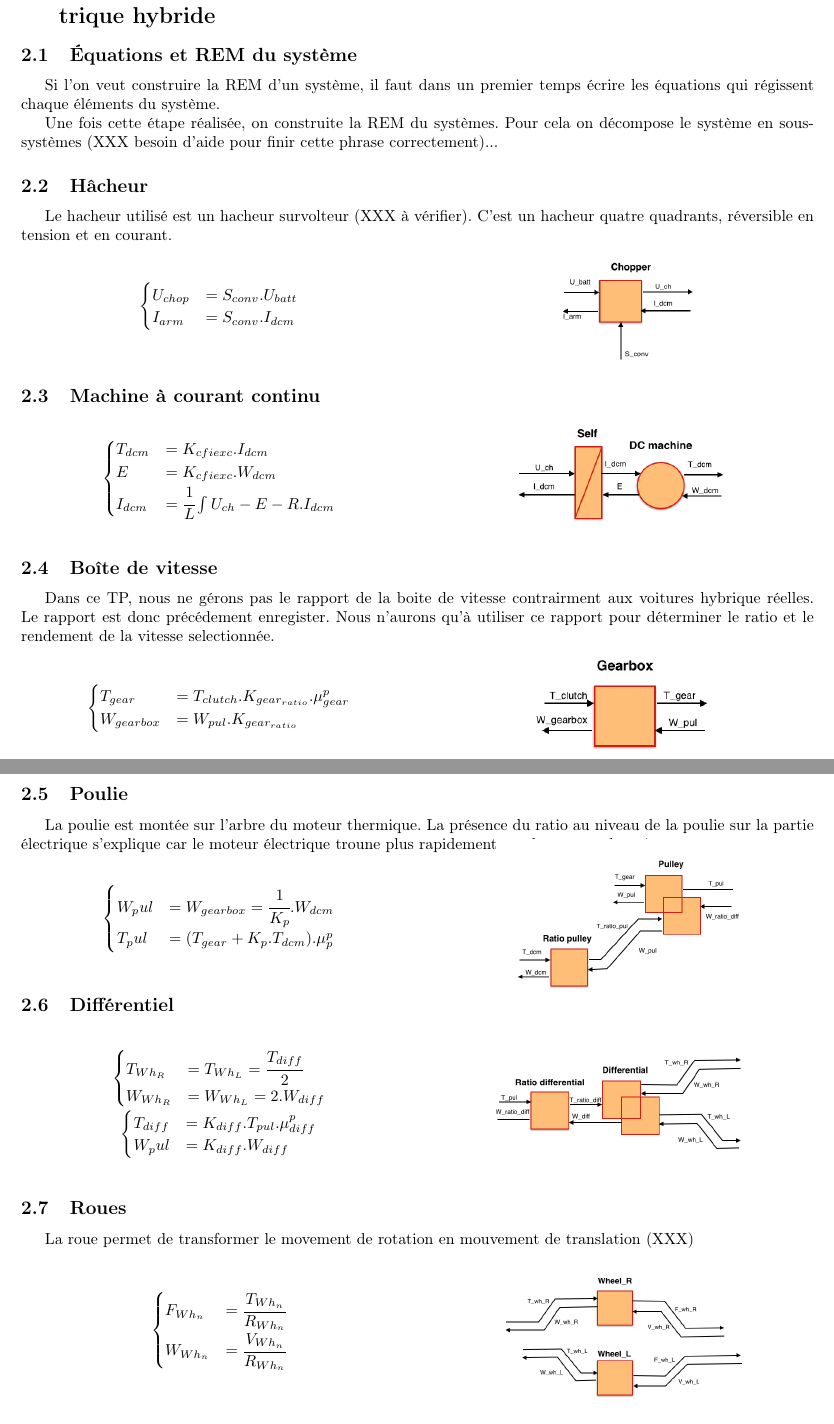
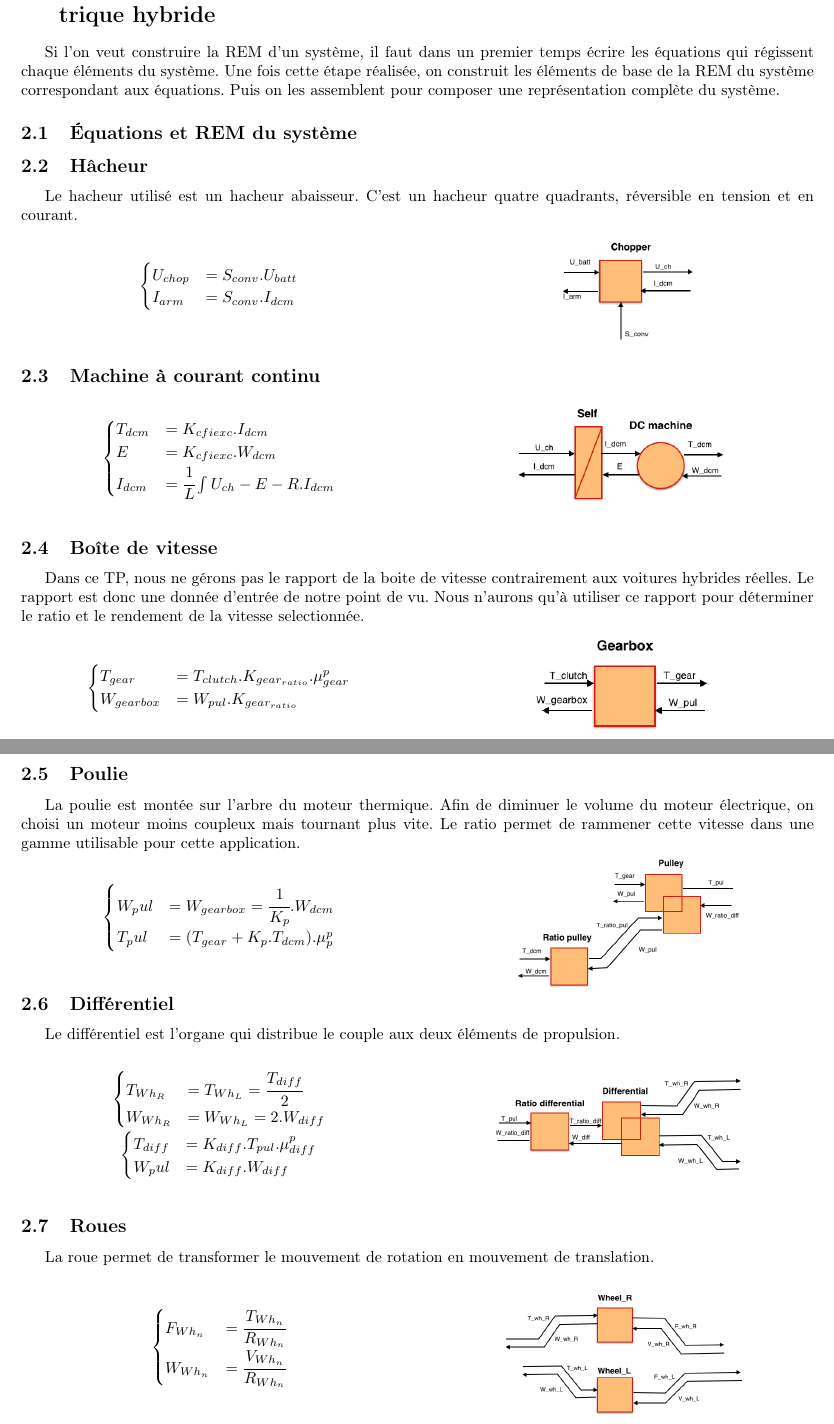
Before and after one commit to ValentinVERGEZ/IMA5_TP, a LaTeX document (VEH/CR_VEH.tex, which reads VEH/includes/rem.tex): two parts of pages 3 and 4 of 12, joined at a grey line, cut so that both start at the same text. Compiled offline with pdfLaTeX.

Commit message:
fichiers intro + rem ok

```diff
--- a/VEH/includes/rem.tex
+++ b/VEH/includes/rem.tex
@@ -1,14 +1,11 @@
 \section{REM - Représentation \'Energétique Macroscopique du véhicule électrique hybride}
+
+Si l'on veut construire la REM d'un système, il faut dans un premier temps écrire les équations qui régissent chaque éléments du système. Une fois cette étape réalisée, on construit les éléments de base de la REM du système correspondant aux équations. Puis on les assemblent pour composer une représentation complète du système.
 
 \subsection{Équations et REM du système}
 
-Si l'on veut construire la REM d'un système, il faut dans un premier temps écrire les équations qui régissent chaque éléments du système.
-
-%The system can be decomposed inti subsystems in interactions using 4 basic EMR elements (Table 1) :
-Une fois cette étape réalisée, on construite la REM du systèmes. Pour cela on décompose le système en sous-systèmes (XXX besoin d'aide pour finir cette phrase correctement)...
-
 \subsection{Hâcheur}
-Le hacheur utilisé est un hacheur survolteur (XXX à vérifier). C'est un hacheur quatre quadrants, réversible en tension et en courant.
+Le hacheur utilisé est un hacheur abaisseur. C'est un hacheur quatre quadrants, réversible en tension et en courant.
 \vspace{-10px}
 \begin{figure}[ht]
 \centering
@@ -48,7 +45,7 @@ $\begin{cases}
 \vspace{-20px}
 
 \subsection{Boîte de vitesse}
-Dans ce TP, nous ne gérons pas le rapport de la boite de vitesse contrairment aux voitures hybrique réelles. Le rapport est donc précédement enregister. Nous n'aurons qu'à utiliser ce rapport pour déterminer le ratio et le rendement de la vitesse selectionnée.
+Dans ce TP, nous ne gérons pas le rapport de la boite de vitesse contrairement aux voitures hybrides réelles. Le rapport est donc une donnée d'entrée de notre point de vu. Nous n'aurons qu'à utiliser ce rapport pour déterminer le ratio et le rendement de la vitesse selectionnée.
 \vspace{-10px}
 \begin{figure}[ht]
 \centering
@@ -69,7 +66,7 @@ $\begin{cases}
 
 \newpage
 \subsection{Poulie}
-La poulie est montée sur l'arbre du moteur thermique. La présence du ratio au niveau de la poulie sur la partie électrique s'explique car le moteur électrique troune plus rapidement que le moteur thermique.
+La poulie est montée sur l'arbre du moteur thermique. Afin de diminuer le volume du moteur électrique, on choisi un moteur moins coupleux mais tournant plus vite. Le ratio permet de rammener cette vitesse dans une gamme utilisable pour cette application.
 \vspace{-20px}
 \begin{figure}[ht]
 \centering
@@ -89,7 +86,7 @@ $\begin{cases}
 \vspace{-30px}
 
 \subsection{Différentiel}
-
+Le différentiel est l'organe qui distribue le couple aux deux éléments de propulsion.
 \vspace{-0px}
 \begin{figure}[ht]
 \centering
@@ -114,7 +111,7 @@ $\begin{cases}
 \vspace{-10px}
 
 \subsection{Roues}
-La roue permet de transformer le movement de rotation en mouvement de translation (XXX)
+La roue permet de transformer le mouvement de rotation en mouvement de translation.
 \vspace{-10px}
 \begin{figure}[ht]
 \centering
```
Also changed, not shown: VEH/includes/rem.tex (2 more changed lines).
